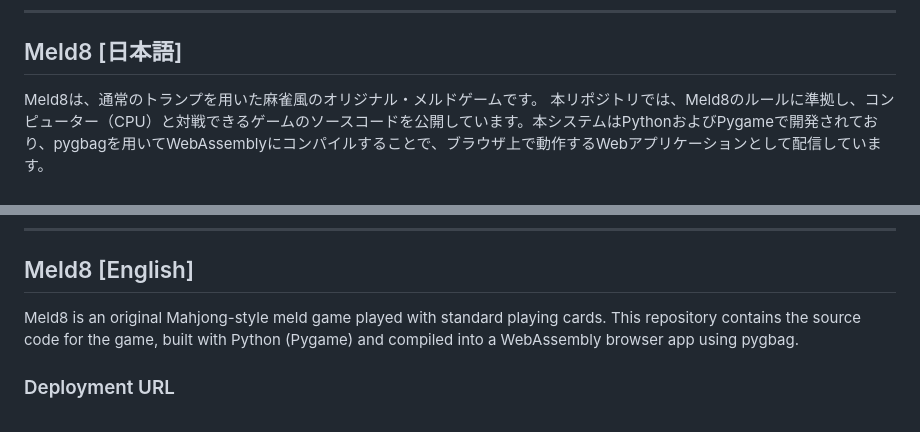
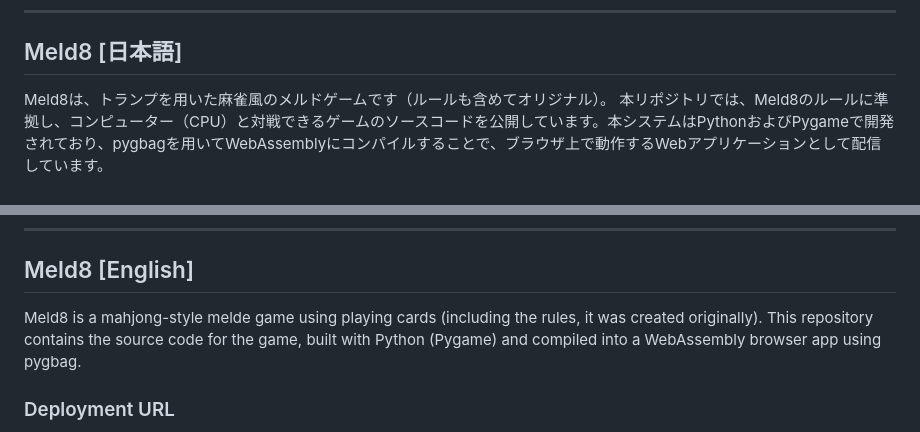
Before and after one commit to meld8dev/meld8, a Markdown page: README.md, 2 parts joined by grey strips. Drawn GitHub-style.

```diff
--- a/README.md
+++ b/README.md
@@ -6,7 +6,7 @@
 
 ## Meld8 [日本語]
 
-Meld8は、通常のトランプを用いた麻雀風のオリジナル・メルドゲームです。
+Meld8は、トランプを用いた麻雀風のメルドゲームです（ルールも含めてオリジナル）。
 本リポジトリでは、Meld8のルールに準拠し、コンピューター（CPU）と対戦できるゲームのソースコードを公開しています。本システムはPythonおよびPygameで開発されており、pygbagを用いてWebAssemblyにコンパイルすることで、ブラウザ上で動作するWebアプリケーションとして配信しています。
 
 ### 配信URL
@@ -90,7 +90,7 @@ Meld8は、通常のトランプを用いた麻雀風のオリジナル・メル
 
 ## Meld8 [English]
 
-Meld8 is an original Mahjong-style meld game played with standard playing cards.
+Meld8 is a mahjong-style melde game using playing cards (including the rules, it was created originally).
 This repository contains the source code for the game, built with Python (Pygame) and compiled into a WebAssembly browser app using pygbag.
 
 ### Deployment URL
```
